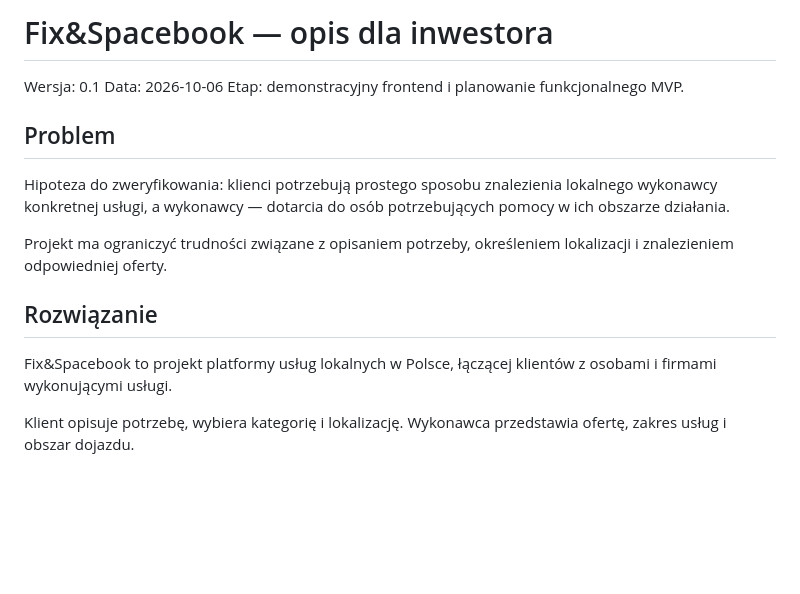
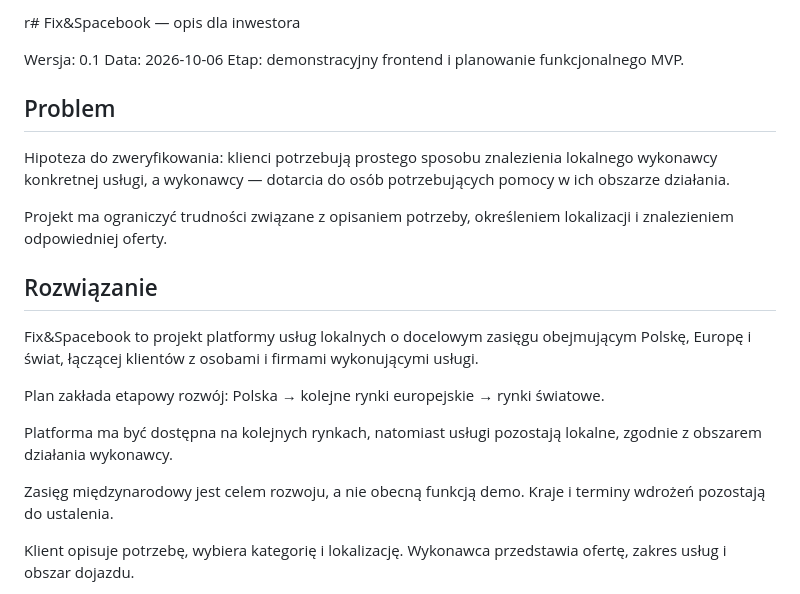
Before and after one commit to ROchucki/fix-spacebook, a Markdown page: docs/INVESTOR_ONE_PAGER.md, the part around the change. Rendered like a GitHub page; blank space fills up the shorter version.

Commit message:
Dodaj docelowy zasieg globalny do opisu inwestorskiego

```diff
--- a/docs/INVESTOR_ONE_PAGER.md
+++ b/docs/INVESTOR_ONE_PAGER.md
@@ -1,4 +1,4 @@
-# Fix&Spacebook — opis dla inwestora
+ r# Fix&Spacebook — opis dla inwestora
 
 Wersja: 0.1
 Data: 2026-10-06
@@ -17,8 +17,20 @@ odpowiedniej oferty.
 
 ## Rozwiązanie
 
-Fix&Spacebook to projekt platformy usług lokalnych w Polsce,
+Fix&Spacebook to projekt platformy usług lokalnych
+o docelowym zasięgu obejmującym Polskę, Europę i świat,
 łączącej klientów z osobami i firmami wykonującymi usługi.
+
+Plan zakłada etapowy rozwój:
+Polska → kolejne rynki europejskie → rynki światowe.
+
+Platforma ma być dostępna na kolejnych rynkach,
+natomiast usługi pozostają lokalne, zgodnie
+z obszarem działania wykonawcy.
+
+Zasięg międzynarodowy jest celem rozwoju,
+a nie obecną funkcją demo. Kraje i terminy wdrożeń
+pozostają do ustalenia.
 
 Klient opisuje potrzebę, wybiera kategorię i lokalizację.
 Wykonawca przedstawia ofertę, zakres usług i obszar dojazdu.
```
